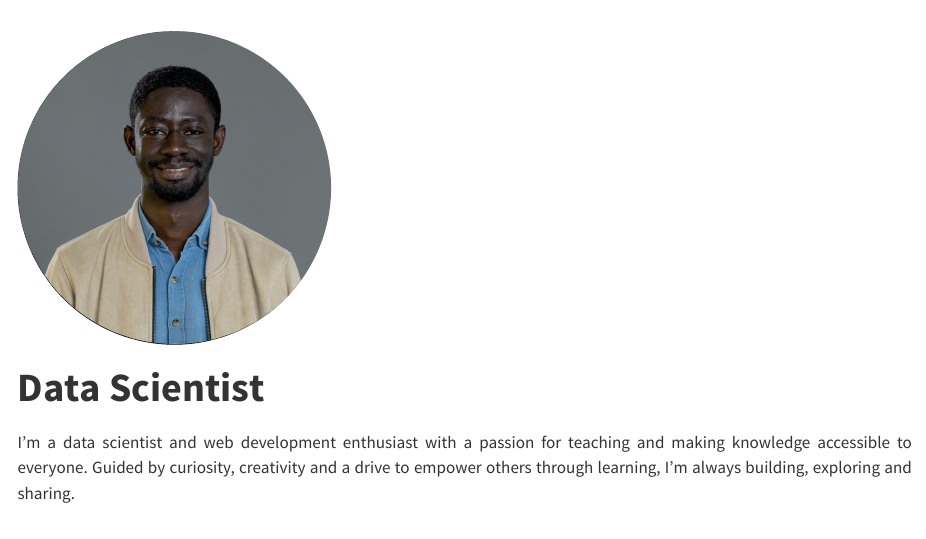
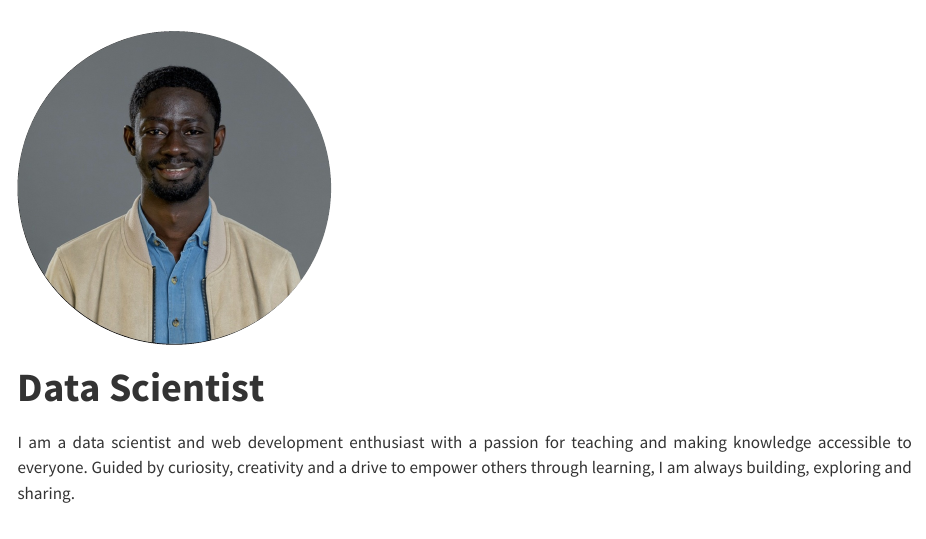
Before and after one commit to latsouckfaye/latsouckfaye.github.io, a Quarto document (index.qmd): the page in a window 1100 px wide, from its top. Rendered offline with R 4.5, knitr and Pandoc in place of Quarto, with nearby package versions.

Commit message:
build site

```diff
--- a/index.qmd
+++ b/index.qmd
@@ -20,7 +20,7 @@ format:
 
 </h1>
 
-I'm a data scientist and web development enthusiast with a passion for teaching and making knowledge accessible to everyone. Guided by curiosity, creativity and a drive to empower others through learning, I'm always building, exploring and sharing.
+I am a data scientist and web development enthusiast with a passion for teaching and making knowledge accessible to everyone. Guided by curiosity, creativity and a drive to empower others through learning, I am always building, exploring and sharing.
 :::
 
 <h1 style="text-align:center;">
```
Also changed, not shown: docs/search.json, 1 other file.
